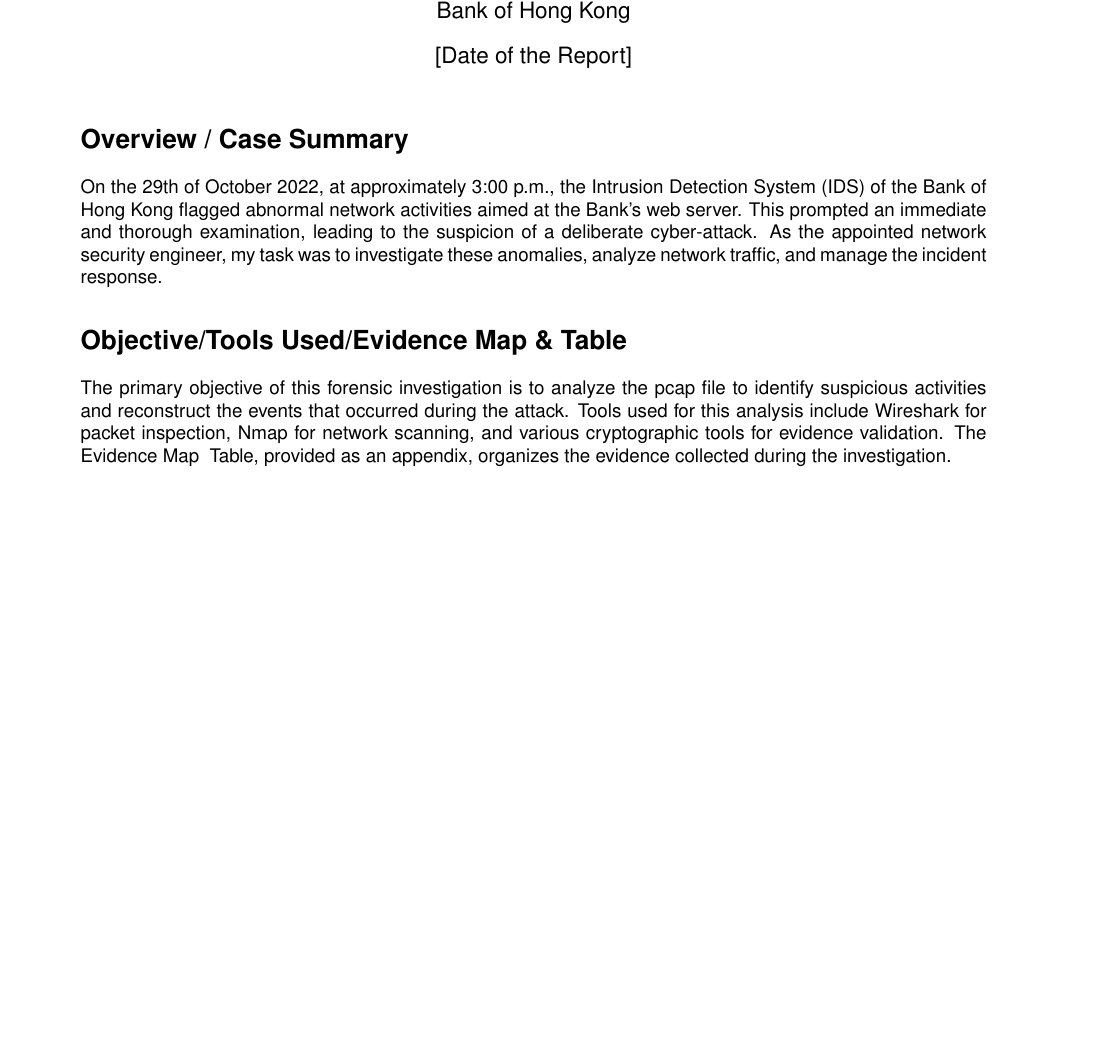
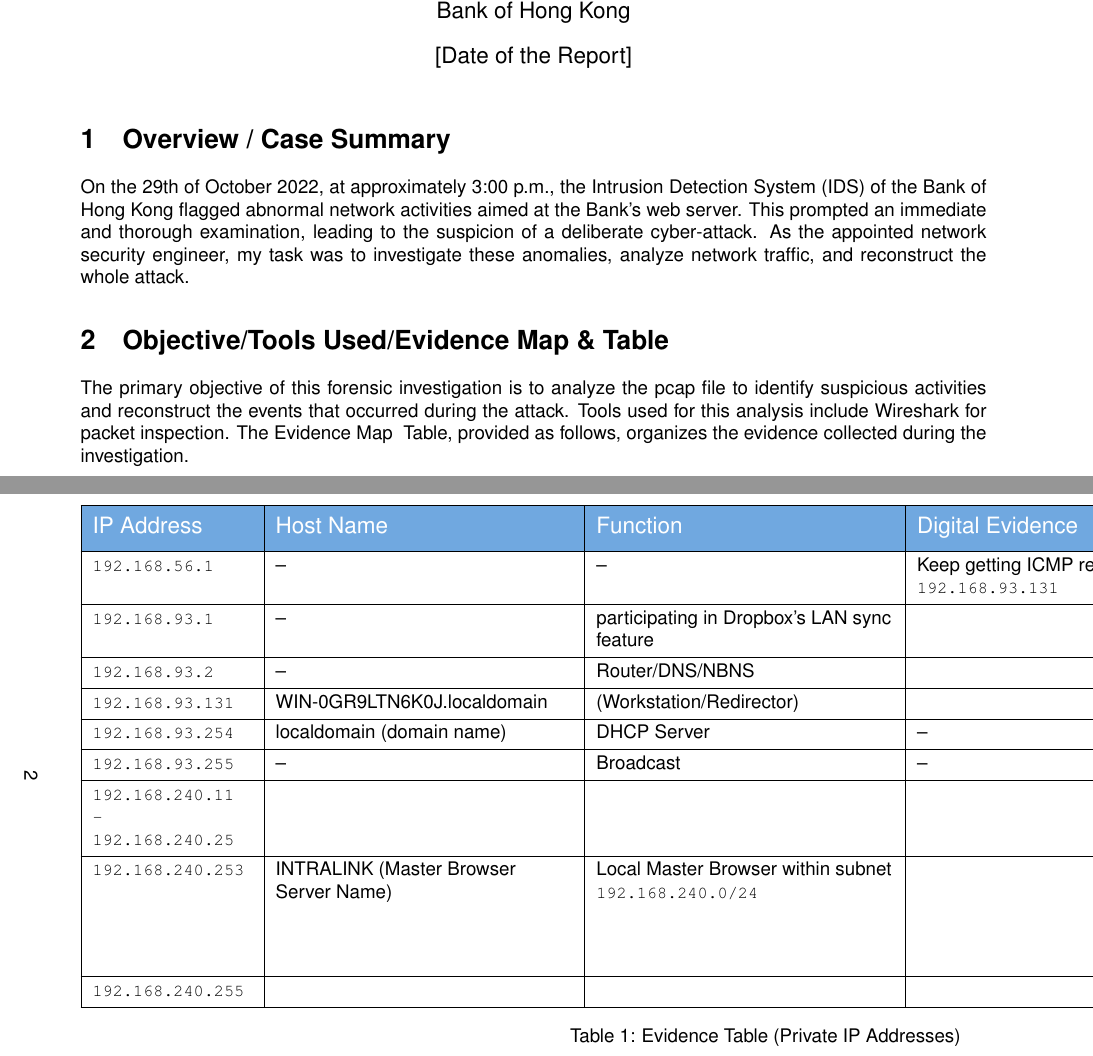
Before and after one commit to ty4045681/7903_Lab_2, a LaTeX document (src/main.tex): part of page 1 of 2 before the commit and two parts of pages 1 and 2 of 3 after it, the two joined at a grey line, cut so that both start at the same text, the shorter picture padded with empty space. Compiled offline with pdfLaTeX.

Commit message:
A skeleton is built, still need to fill in lots of info.

```diff
--- a/src/main.tex
+++ b/src/main.tex
@@ -10,7 +10,11 @@
 \usepackage{longtable}
 \usepackage{hyperref}
 \usepackage{listings}
+\usepackage{float}
 \usepackage{amsmath}
+\usepackage{tabularray}
+\usepackage{pdflscape}
+\usepackage{xcolor}
 \usepackage{times} % This package sets Times New Roman as the default text font
 \usepackage{helvet} % This package is for Helvetica, a sans-serif font
 \usepackage{courier} % This package is for Courier, a monospaced font
@@ -58,18 +62,17 @@
 
     \maketitle
 
-    \section*{\fontsize{14pt}{17pt}\selectfont Overview / Case Summary}
+    \section{\fontsize{14pt}{17pt}\selectfont Overview / Case Summary}\label{sec:selectfont-overview-/-case-summary}
     On the 29th of October 2022, at approximately 3:00 p.m.,
     the Intrusion Detection System (IDS) of the Bank of Hong Kong flagged abnormal network activities aimed at the Bank's web server.
     This prompted an immediate and thorough examination,
     leading to the suspicion of a deliberate cyber-attack.
     As the appointed network security engineer, my task was to investigate these anomalies,
-    analyze network traffic, and manage the incident response.
+    analyze network traffic, and reconstruct the whole attack.
 
-    \section*{\fontsize{14pt}{17pt}\selectfont Objective/Tools Used/Evidence Map \& Table}
+    \section{\fontsize{14pt}{17pt}\selectfont Objective/Tools Used/Evidence Map \& Table}\label{sec:selectfont-objective/tools-used/evidence-map-&-table}
     The primary objective of this forensic investigation is to analyze the pcap file to identify suspicious activities
     and reconstruct the events that occurred during the attack.
-    Tools used for this analysis include Wireshark for packet inspection,
-    Nmap for network scanning, and various cryptographic tools for evidence validation.
-    The Evidence Map & Table, provided as an appendix, organizes the evidence collected during the investigation.
+    Tools used for this analysis include Wireshark for packet inspection.
+    The Evidence Map & Table, provided as follows, organizes the evidence collected during the investigation.
 
@@ -77,0 +80,19 @@
+        \begin{table}
+            \centering
+            \label{tab:evidence-table-under-private-range}
+
+            \begin{tblr}{
+                colspec = {Q[l, 3cm] X[l] X[l] X[l] Q[l, 2cm] X[l, -1]},
+                row{1} = {2em,azure7,fg=white,font=\large},
+                hlines, vlines}
+                IP Address & Host Name & Function & Digital Evidence & Type & Priority \\
+                \lstinline{192.168.56.1} & -- & -- & Keep getting ICMP request from \lstinline{192.168.93.131} & -- &  \\
+                \lstinline{192.168.93.1} & -- & participating in Dropbox's LAN sync feature &  & -- & \\
+                \lstinline{192.168.93.2} & -- & Router/DNS/NBNS &  & -- & \\
+                \lstinline{192.168.93.131} & WIN-0GR9LTN6K0J.localdomain & (Workstation/Redirector) &  & Windows  & \\
+                \lstinline{192.168.93.254} & localdomain (domain name) & DHCP Server & -- & -- & \\
+                \lstinline{192.168.93.255} & -- & Broadcast & -- & -- & \\
+                \lstinline{192.168.240.11 - 192.168.240.25} &  &  &  &  & \\
+                \lstinline{192.168.240.253} & INTRALINK (Master Browser Server Name) & Local Master Browser within subnet \lstinline{192.168.240.0/24} &  & Windows Millenium Edition (Windows NT 4.9) & \\
+                \lstinline{192.168.240.255} &  &  &  &  & \\
+            \end{tblr}
```
Also changed, not shown: src/main.tex (22 more changed lines).
